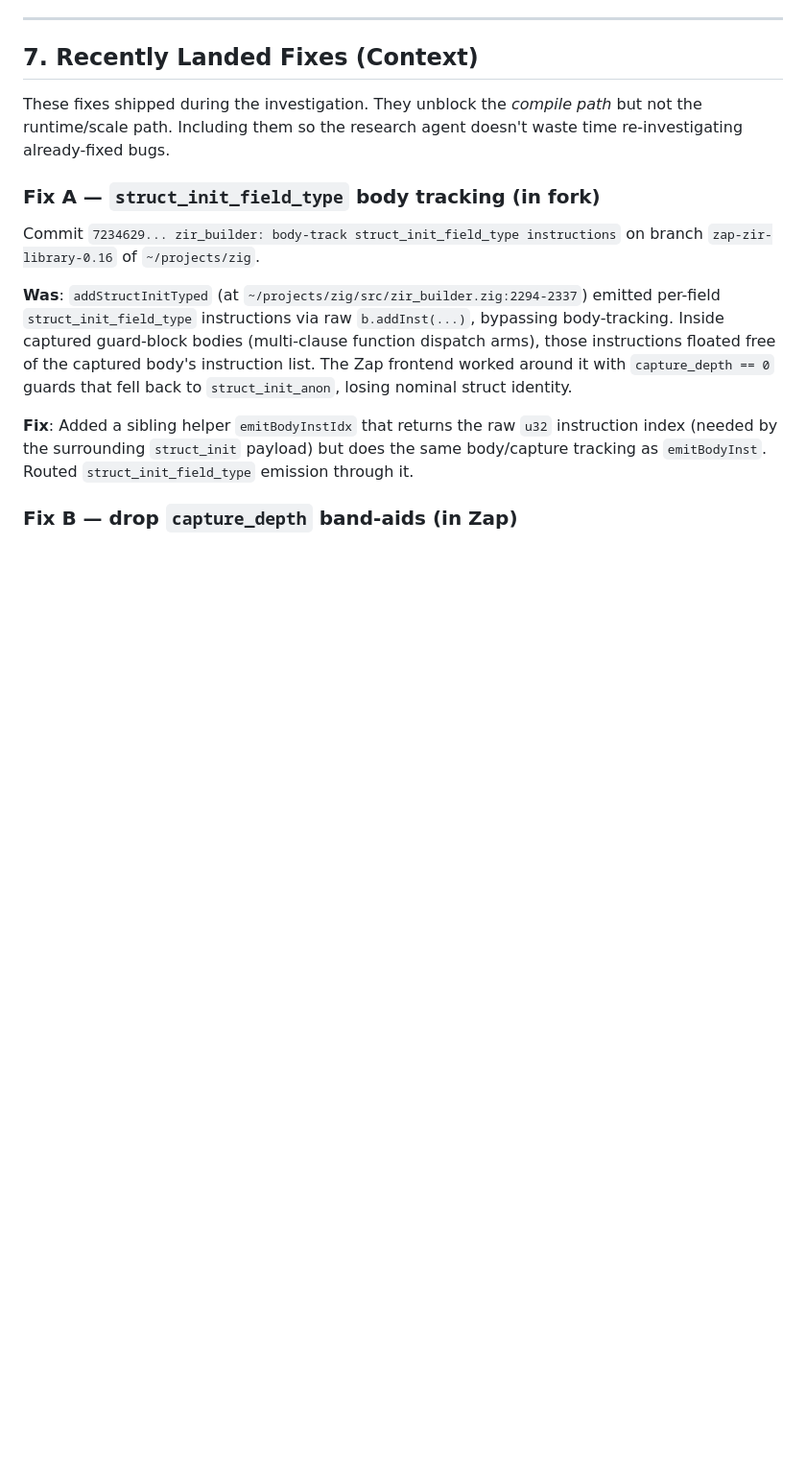
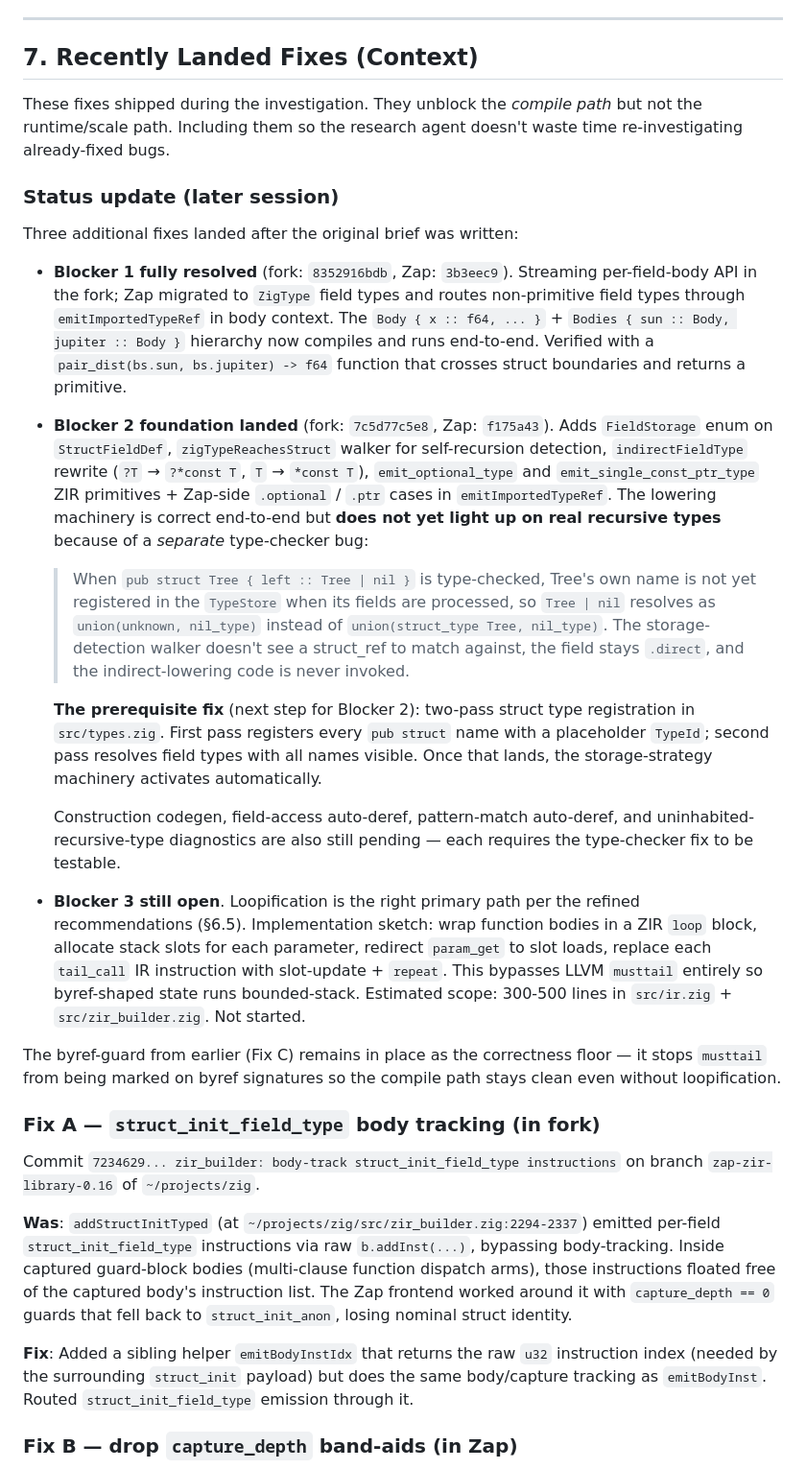
Before and after one commit to DockYard/zap, a Markdown page: docs/codegen-blockers-research-brief.md, the part around the change. Shown at 96% size. GitHub-like rendering; blank space fills up the shorter version.

Commit message:
docs: update research brief with post-implementation status
Three fixes shipped in the recent sessions:

- Blocker 1 fully resolved (streaming per-field-body API in fork +
  ZigType migration in Zap). Body+Bodies hierarchy compiles
  end-to-end.

- Blocker 2 foundation landed (FieldStorage analysis + indirect
  lowering machinery). Discovered downstream prerequisite: type
  checker doesn't forward-declare struct names before processing
  their own fields, so `Tree | nil` inside Tree's field declaration
  resolves the recursive `Tree` to TypeStore.UNKNOWN. Documented
  with the type-checker fix as the next step before construction/
  access/pattern-match codegen.

- Blocker 3 status confirmed: loopification is the right primary
  path. Implementation sketch documented (wrap body in ZIR loop
  block, slots for params, repeat instead of tail_call). Not yet
  implemented; scope estimated.

The §6.5 refined recommended architecture is unchanged — the work
that landed validates the design.

```diff
--- a/docs/codegen-blockers-research-brief.md
+++ b/docs/codegen-blockers-research-brief.md
@@ -801,6 +801,23 @@ This completely removes Zap's dependency on LLVM `musttail` for byref state. The
 
 These fixes shipped during the investigation. They unblock the *compile path* but not the runtime/scale path. Including them so the research agent doesn't waste time re-investigating already-fixed bugs.
 
+### Status update (later session)
+
+Three additional fixes landed after the original brief was written:
+
+- **Blocker 1 fully resolved** (fork: `8352916bdb`, Zap: `3b3eec9`). Streaming per-field-body API in the fork; Zap migrated to `ZigType` field types and routes non-primitive field types through `emitImportedTypeRef` in body context. The `Body { x :: f64, ... }` + `Bodies { sun :: Body, jupiter :: Body }` hierarchy now compiles and runs end-to-end. Verified with a `pair_dist(bs.sun, bs.jupiter) -> f64` function that crosses struct boundaries and returns a primitive.
+
+- **Blocker 2 foundation landed** (fork: `7c5d77c5e8`, Zap: `f175a43`). Adds `FieldStorage` enum on `StructFieldDef`, `zigTypeReachesStruct` walker for self-recursion detection, `indirectFieldType` rewrite (`?T` → `?*const T`, `T` → `*const T`), `emit_optional_type` and `emit_single_const_ptr_type` ZIR primitives + Zap-side `.optional` / `.ptr` cases in `emitImportedTypeRef`. The lowering machinery is correct end-to-end but **does not yet light up on real recursive types** because of a *separate* type-checker bug:
+  > When `pub struct Tree { left :: Tree | nil }` is type-checked, Tree's own name is not yet registered in the `TypeStore` when its fields are processed, so `Tree | nil` resolves as `union(unknown, nil_type)` instead of `union(struct_type Tree, nil_type)`. The storage-detection walker doesn't see a struct_ref to match against, the field stays `.direct`, and the indirect-lowering code is never invoked.
+
+  **The prerequisite fix** (next step for Blocker 2): two-pass struct type registration in `src/types.zig`. First pass registers every `pub struct` name with a placeholder `TypeId`; second pass resolves field types with all names visible. Once that lands, the storage-strategy machinery activates automatically.
+
+  Construction codegen, field-access auto-deref, pattern-match auto-deref, and uninhabited-recursive-type diagnostics are also still pending — each requires the type-checker fix to be testable.
+
+- **Blocker 3 still open**. Loopification is the right primary path per the refined recommendations (§6.5). Implementation sketch: wrap function bodies in a ZIR `loop` block, allocate stack slots for each parameter, redirect `param_get` to slot loads, replace each `tail_call` IR instruction with slot-update + `repeat`. This bypasses LLVM `musttail` entirely so byref-shaped state runs bounded-stack. Estimated scope: 300-500 lines in `src/ir.zig` + `src/zir_builder.zig`. Not started.
+
+The byref-guard from earlier (Fix C) remains in place as the correctness floor — it stops `musttail` from being marked on byref signatures so the compile path stays clean even without loopification.
+
 ### Fix A — `struct_init_field_type` body tracking (in fork)
 
 Commit `7234629... zir_builder: body-track struct_init_field_type instructions` on branch `zap-zir-library-0.16` of `~/projects/zig`.
```
